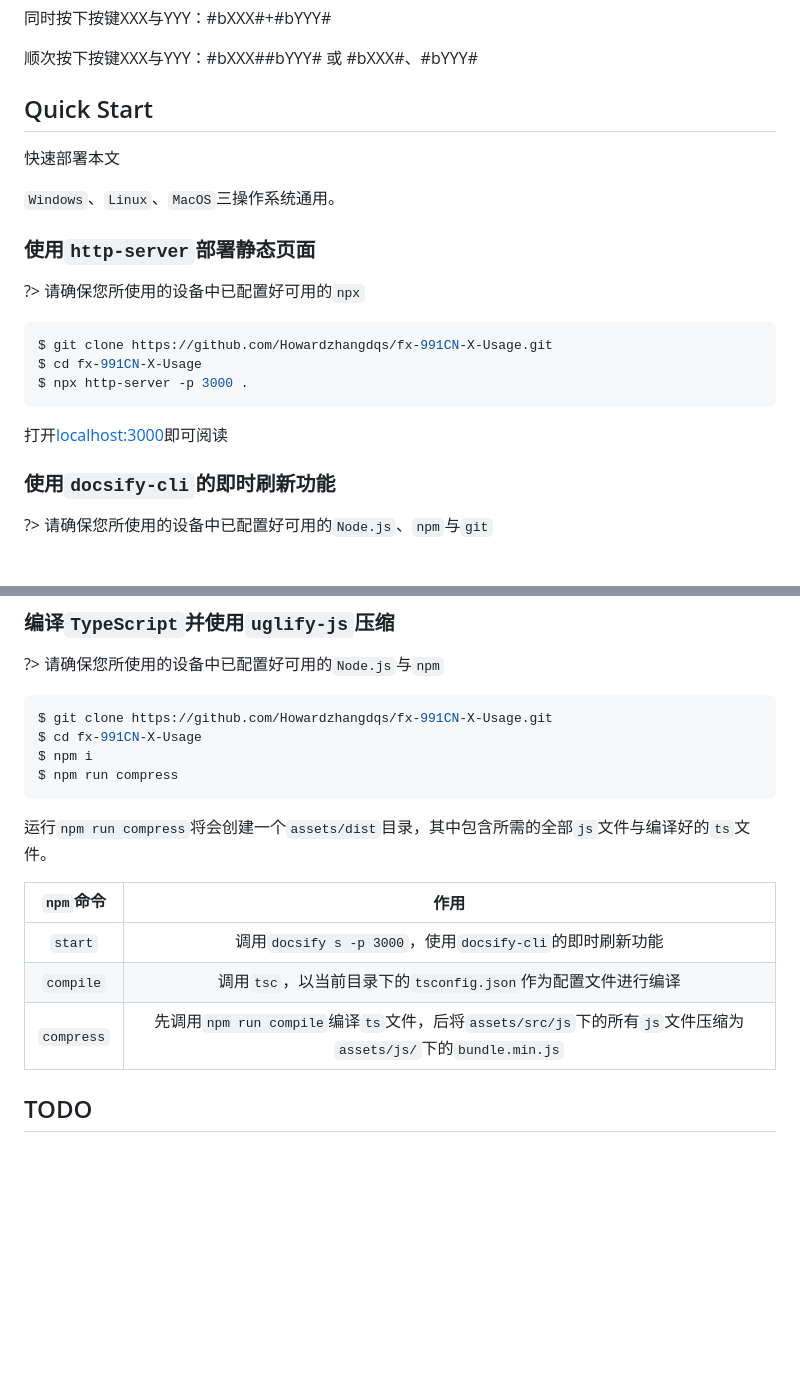
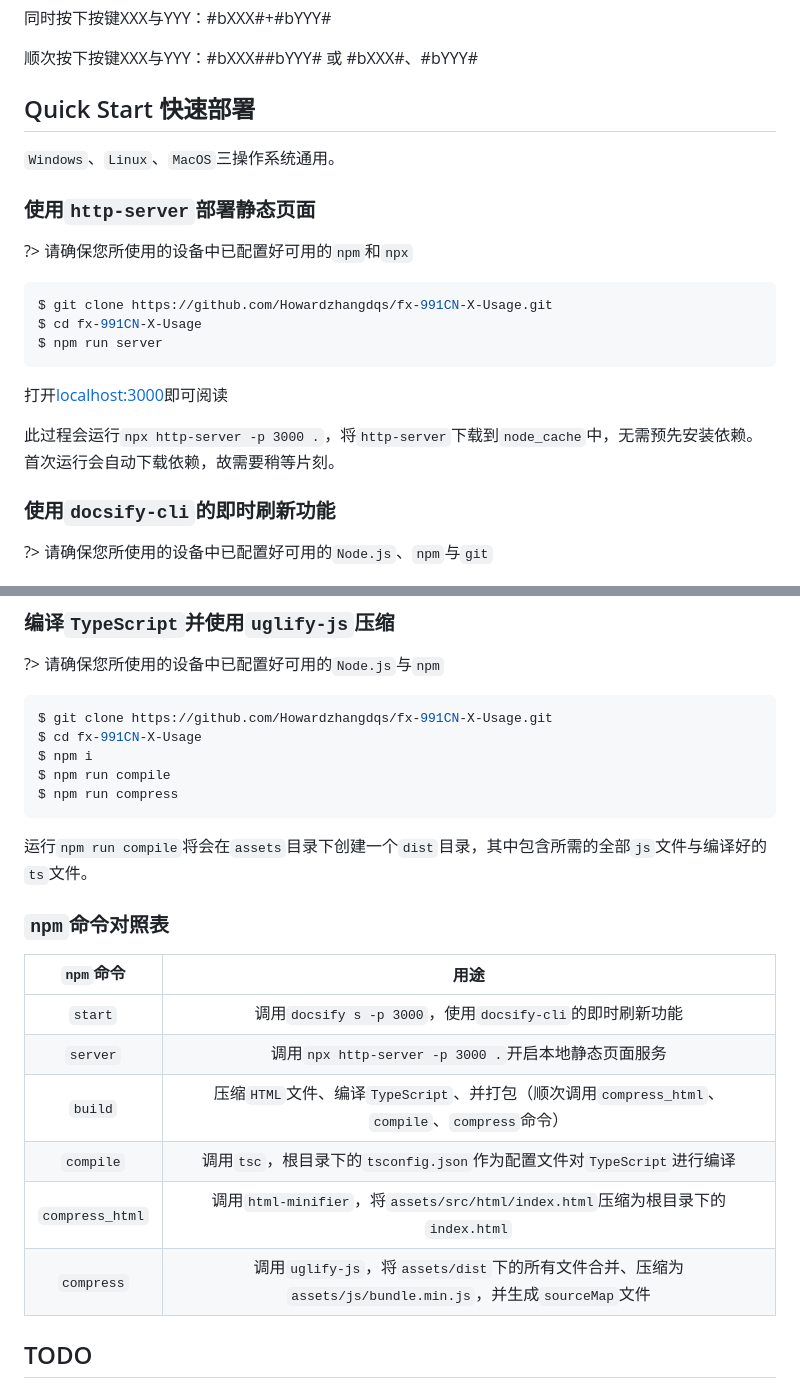
Before and after one commit to Howardzhangdqs/fx-991CN-X-Usage, a Markdown page: docs/introduction.md, 2 parts joined by grey strips. Rendered like a GitHub page; blank space fills up the shorter version.

````diff
--- a/docs/introduction.md
+++ b/docs/introduction.md
@@ -23,22 +23,22 @@
 
 顺次按下按键XXX与YYY：#bXXX##bYYY# 或 #bXXX#、#bYYY#
 
-## Quick Start
-
-快速部署本文
+## Quick Start 快速部署
 
 `Windows`、`Linux`、`MacOS`三操作系统通用。
 
 ### 使用`http-server`部署静态页面
 
-?> 请确保您所使用的设备中已配置好可用的`npx`
+?> 请确保您所使用的设备中已配置好可用的`npm`和`npx`
 
 ```bash
 $ git clone https://github.com/Howardzhangdqs/fx-991CN-X-Usage.git
 $ cd fx-991CN-X-Usage
-$ npx http-server -p 3000 .
+$ npm run server
 ```
 打开[localhost:3000](http://localhost:3000/)即可阅读
+
+此过程会运行`npx http-server -p 3000 .`，将`http-server`下载到`node_cache`中，无需预先安装依赖。首次运行会自动下载依赖，故需要稍等片刻。
 
 ### 使用`docsify-cli`的即时刷新功能
 
@@ -60,16 +60,22 @@ $ npm start
 $ git clone https://github.com/Howardzhangdqs/fx-991CN-X-Usage.git
 $ cd fx-991CN-X-Usage
 $ npm i
+$ npm run compile
 $ npm run compress
 ```
 
-运行`npm run compress`将会创建一个`assets/dist`目录，其中包含所需的全部`js`文件与编译好的`ts`文件。
+运行`npm run compile`将会在`assets`目录下创建一个`dist`目录，其中包含所需的全部`js`文件与编译好的`ts`文件。
 
-| `npm`命令 | 作用 |
+### `npm`命令对照表
+
+| `npm`命令 | 用途 |
 | :--: | :--: |
 | `start` | 调用`docsify s -p 3000`，使用`docsify-cli`的即时刷新功能 |
-| `compile` | 调用`tsc`，以当前目录下的`tsconfig.json`作为配置文件进行编译 |
-| `compress` | 先调用`npm run compile`编译`ts`文件，后将`assets/src/js`下的所有`js`文件压缩为`assets/js/`下的`bundle.min.js` |
+| `server` | 调用`npx http-server -p 3000 .`开启本地静态页面服务 |
+| `build` | 压缩`HTML`文件、编译`TypeScript`、并打包（顺次调用`compress_html`、`compile`、`compress`命令） |
+| `compile` | 调用`tsc`，根目录下的`tsconfig.json`作为配置文件对`TypeScript`进行编译 |
+| `compress_html` | 调用`html-minifier`，将`assets/src/html/index.html`压缩为根目录下的`index.html` |
+| `compress` | 调用`uglify-js`，将`assets/dist`下的所有文件合并、压缩为`assets/js/bundle.min.js`，并生成`sourceMap`文件 |
 
 ## TODO
 1. 写完
````
Also changed, not shown: docs/operate/save.md (+8 -0 lines), docs/overview.md (+4 -0 lines), assets/img/Snipaste_2023-01-06_17-59-48.png (added), assets/img/Snipaste_2023-01-06_18-00-44.png (added), assets/img/sto.png, 13 other files.
